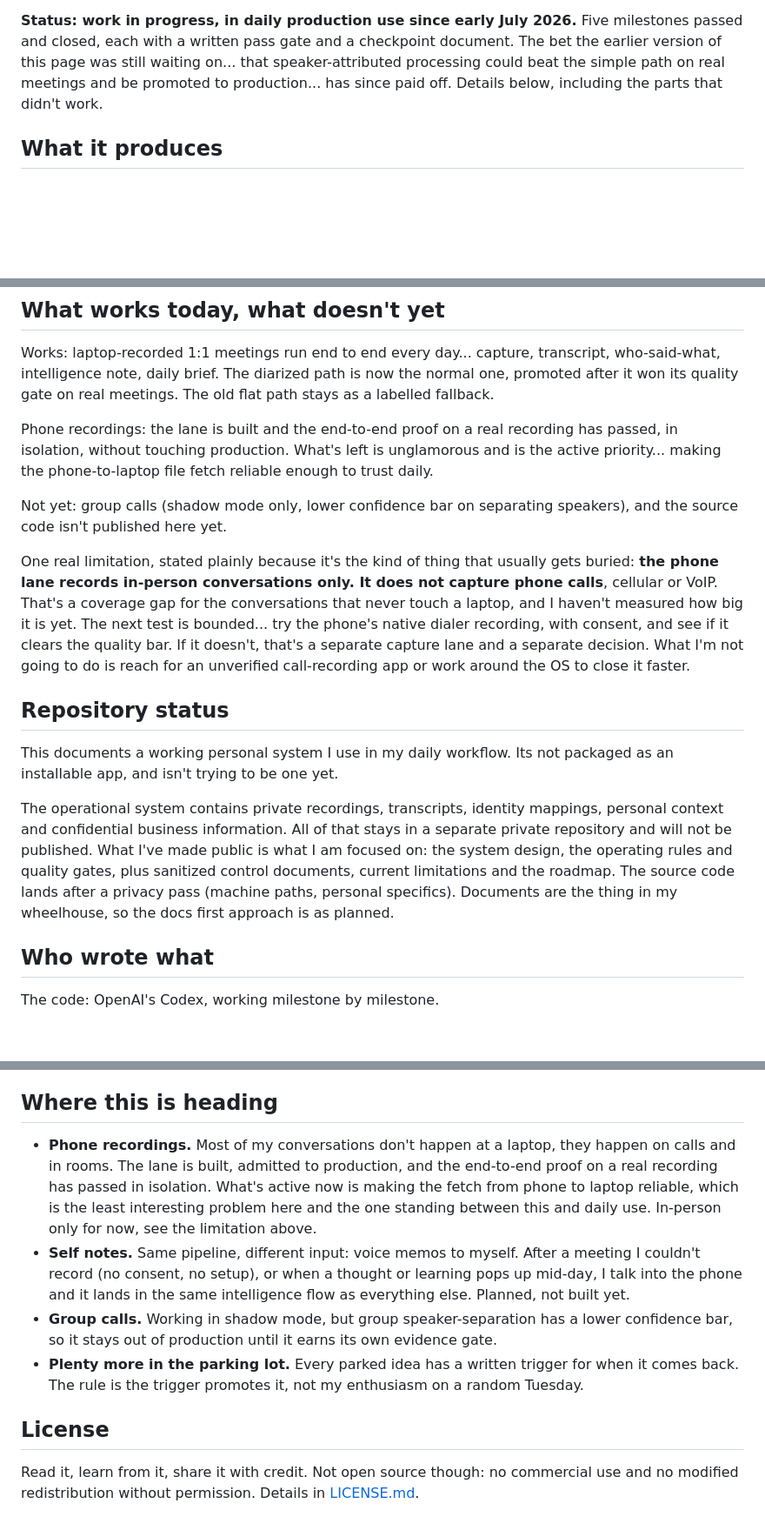
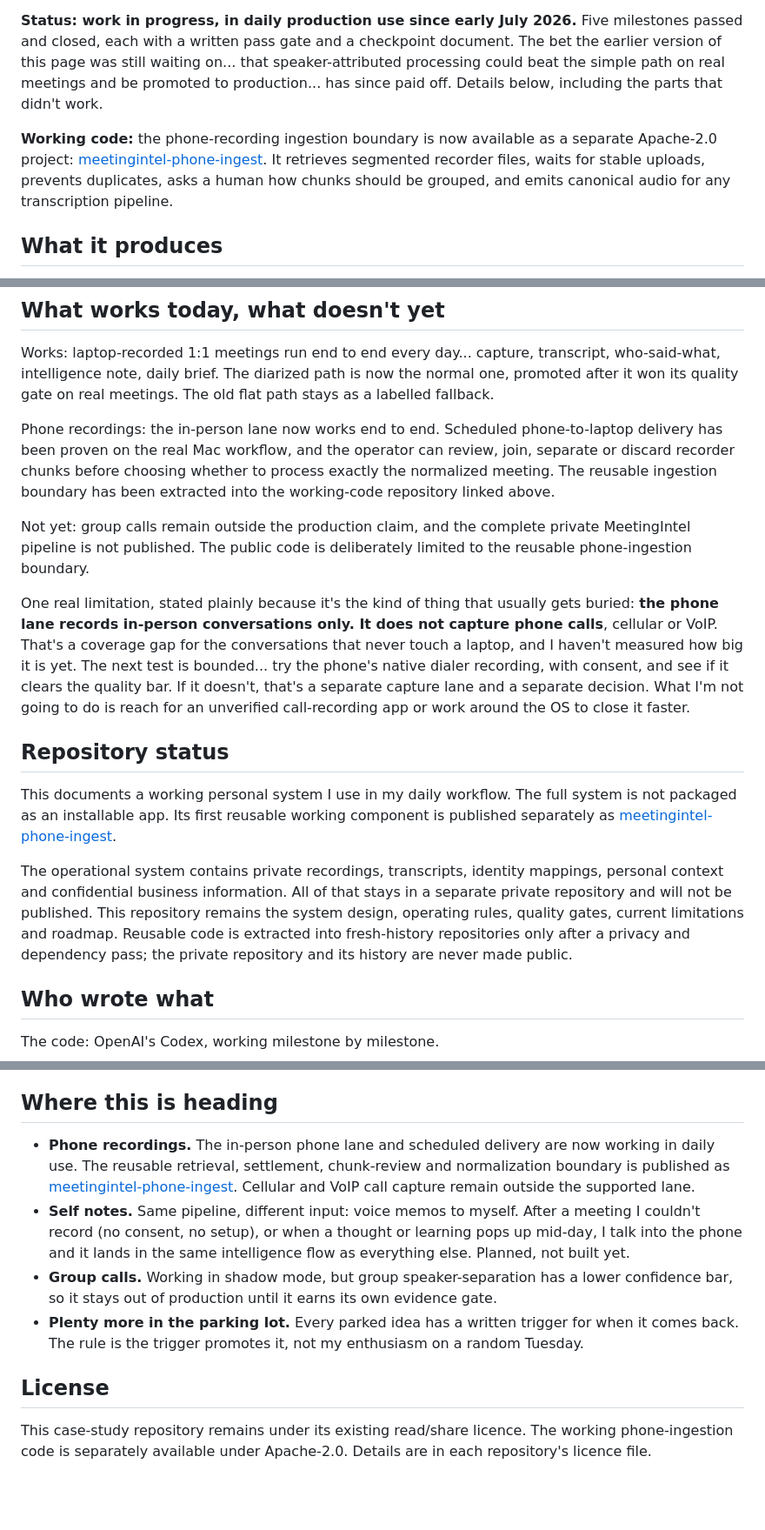
Before and after one commit to St-Gonne/meeting-intelligence-system, a Markdown page: README.md, 3 parts joined by grey strips. Shown at 87% size. Drawn GitHub-style; blank space fills up the shorter version.

Commit message:
docs: link the working phone ingestion toolkit (#2)

```diff
--- a/README.md
+++ b/README.md
@@ -3,6 +3,13 @@
 A meeting pipeline that runs entirely locally. It takes meeting recordings, made with participants' knowledge and consent (non-negotiable, and check your local law), and turns them into speaker-labelled intelligence notes + one short daily brief. Nothing leaves the machine. My meetings are live deal conversations, M&A, policy impact, negotiations, so privacy was the primary thing for me.
 
 **Status: work in progress, in daily production use since early July 2026.** Five milestones passed and closed, each with a written pass gate and a checkpoint document. The bet the earlier version of this page was still waiting on... that speaker-attributed processing could beat the simple path on real meetings and be promoted to production... has since paid off. Details below, including the parts that didn't work.
+
+**Working code:** the phone-recording ingestion boundary is now available as a
+separate Apache-2.0 project:
+[meetingintel-phone-ingest](https://github.com/sharantulsiani-ui/meetingintel-phone-ingest).
+It retrieves segmented recorder files, waits for stable uploads, prevents
+duplicates, asks a human how chunks should be grouped, and emits canonical
+audio for any transcription pipeline.
 
 ## What it produces
 
@@ -34,17 +41,32 @@ Behind that sits a detailed per-meeting note (people, companies, deal signals, w
 
 Works: laptop-recorded 1:1 meetings run end to end every day... capture, transcript, who-said-what, intelligence note, daily brief. The diarized path is now the normal one, promoted after it won its quality gate on real meetings. The old flat path stays as a labelled fallback.
 
-Phone recordings: the lane is built and the end-to-end proof on a real recording has passed, in isolation, without touching production. What's left is unglamorous and is the active priority... making the phone-to-laptop file fetch reliable enough to trust daily.
+Phone recordings: the in-person lane now works end to end. Scheduled
+phone-to-laptop delivery has been proven on the real Mac workflow, and the
+operator can review, join, separate or discard recorder chunks before choosing
+whether to process exactly the normalized meeting. The reusable ingestion
+boundary has been extracted into the working-code repository linked above.
 
-Not yet: group calls (shadow mode only, lower confidence bar on separating speakers), and the source code isn't published here yet.
+Not yet: group calls remain outside the production claim, and the complete
+private MeetingIntel pipeline is not published. The public code is deliberately
+limited to the reusable phone-ingestion boundary.
 
 One real limitation, stated plainly because it's the kind of thing that usually gets buried: **the phone lane records in-person conversations only. It does not capture phone calls**, cellular or VoIP. That's a coverage gap for the conversations that never touch a laptop, and I haven't measured how big it is yet. The next test is bounded... try the phone's native dialer recording, with consent, and see if it clears the quality bar. If it doesn't, that's a separate capture lane and a separate decision. What I'm not going to do is reach for an unverified call-recording app or work around the OS to close it faster.
 
 ## Repository status
 
-This documents a working personal system I use in my daily workflow. Its not packaged as an installable app, and isn't trying to be one yet.
+This documents a working personal system I use in my daily workflow. The full
+system is not packaged as an installable app. Its first reusable working
+component is published separately as
+[meetingintel-phone-ingest](https://github.com/sharantulsiani-ui/meetingintel-phone-ingest).
 
-The operational system contains private recordings, transcripts, identity mappings, personal context and confidential business information. All of that stays in a separate private repository and will not be published. What I've made public is what I am focused on: the system design, the operating rules and quality gates, plus sanitized control documents, current limitations and the roadmap. The source code lands after a privacy pass (machine paths, personal specifics). Documents are the thing in my wheelhouse, so the docs first approach is as planned.
+The operational system contains private recordings, transcripts, identity
+mappings, personal context and confidential business information. All of that
+stays in a separate private repository and will not be published. This
+repository remains the system design, operating rules, quality gates, current
+limitations and roadmap. Reusable code is extracted into fresh-history
+repositories only after a privacy and dependency pass; the private repository
+and its history are never made public.
 
 ## Who wrote what
 
@@ -120,11 +142,17 @@ Speaker identification is genuinely unreliable at the source. The fix wasn't dem
 
 ## Where this is heading
 
-- **Phone recordings.** Most of my conversations don't happen at a laptop, they happen on calls and in rooms. The lane is built, admitted to production, and the end-to-end proof on a real recording has passed in isolation. What's active now is making the fetch from phone to laptop reliable, which is the least interesting problem here and the one standing between this and daily use. In-person only for now, see the limitation above.
+- **Phone recordings.** The in-person phone lane and scheduled delivery are now
+  working in daily use. The reusable retrieval, settlement, chunk-review and
+  normalization boundary is published as
+  [meetingintel-phone-ingest](https://github.com/sharantulsiani-ui/meetingintel-phone-ingest).
+  Cellular and VoIP call capture remain outside the supported lane.
 - **Self notes.** Same pipeline, different input: voice memos to myself. After a meeting I couldn't record (no consent, no setup), or when a thought or learning pops up mid-day, I talk into the phone and it lands in the same intelligence flow as everything else. Planned, not built yet.
 - **Group calls.** Working in shadow mode, but group speaker-separation has a lower confidence bar, so it stays out of production until it earns its own evidence gate.
 - **Plenty more in the parking lot.** Every parked idea has a written trigger for when it comes back. The rule is the trigger promotes it, not my enthusiasm on a random Tuesday.
 
 ## License
 
-Read it, learn from it, share it with credit. Not open source though: no commercial use and no modified redistribution without permission. Details in [LICENSE.md](LICENSE.md).
+This case-study repository remains under its existing read/share licence.
+The working phone-ingestion code is separately available under Apache-2.0.
+Details are in each repository's licence file.
```
